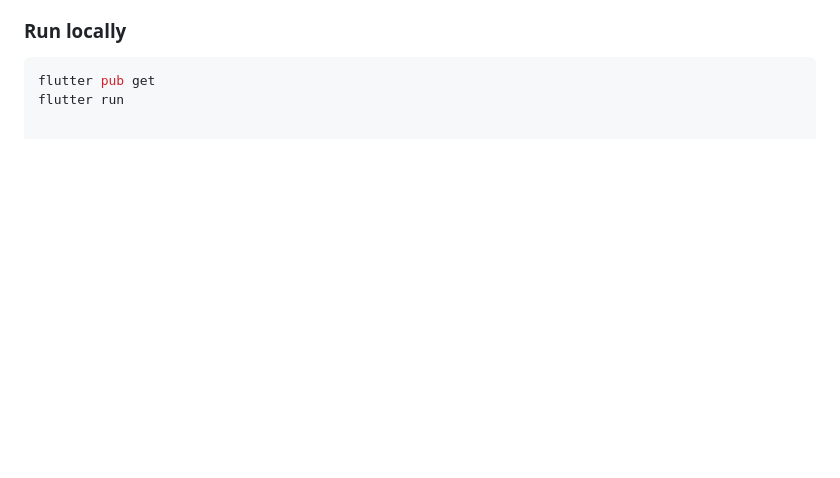
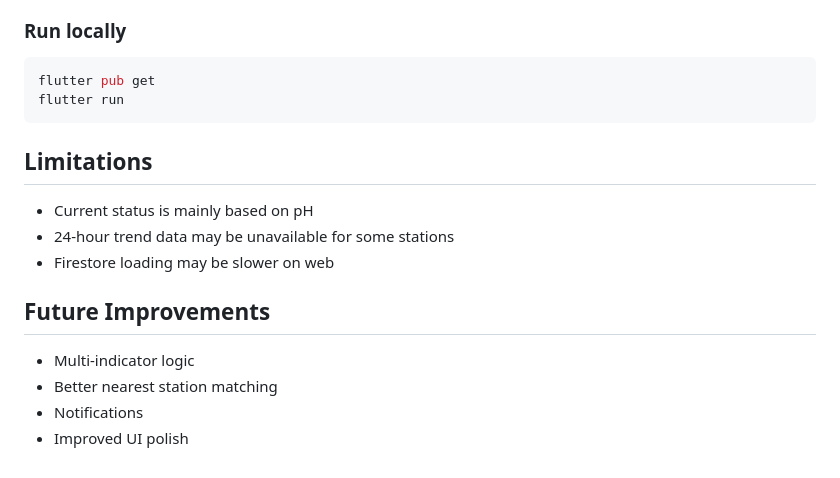
Before and after one commit to cuijunjie08-png/RiverSense-Lite, a Markdown page: README.md, the part around the change. Rendered like a GitHub page; blank space fills up the shorter version.

````diff
--- a/README.md
+++ b/README.md
@@ -196,3 +196,15 @@ The Logs page reads these saved records from Firestore in real time.
 ```bash
 flutter pub get
 flutter run
+```
+
+## Limitations
+- Current status is mainly based on pH
+- 24-hour trend data may be unavailable for some stations
+- Firestore loading may be slower on web
+
+## Future Improvements
+- Multi-indicator logic
+- Better nearest station matching
+- Notifications
+- Improved UI polish
````
